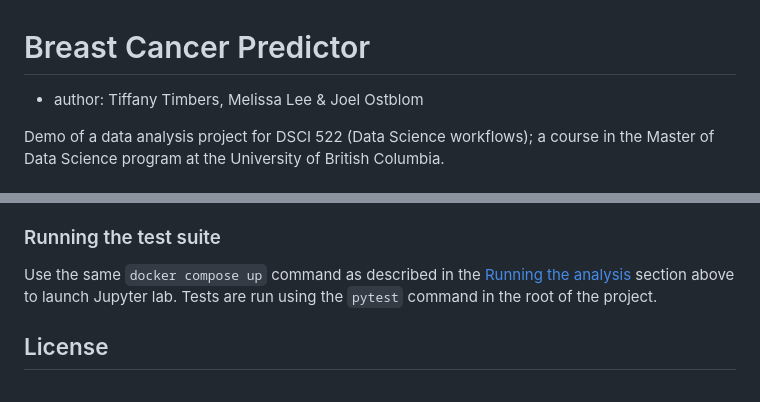
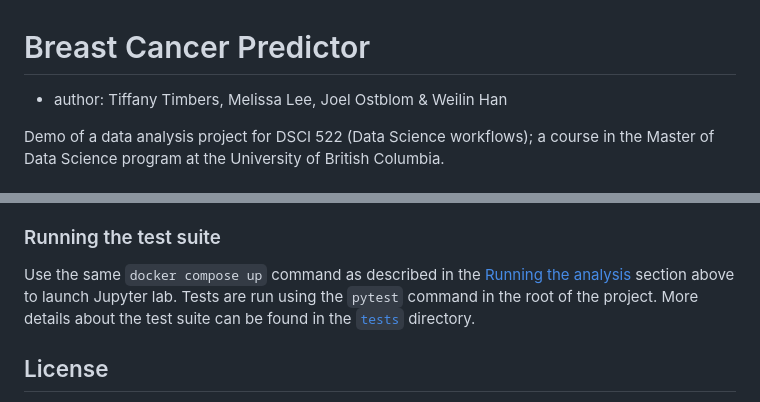
Before and after one commit to ttimbers/breast-cancer-predictor, a Markdown page: README.md, 2 parts joined by grey strips. Drawn GitHub-style.

Commit message:
added test instructions and Weilin as co-author

```diff
--- a/README.md
+++ b/README.md
@@ -1,6 +1,6 @@
 # Breast Cancer Predictor
 
-  - author: Tiffany Timbers, Melissa Lee & Joel Ostblom
+  - author: Tiffany Timbers, Melissa Lee, Joel Ostblom & Weilin Han
 
 Demo of a data analysis project for DSCI 522 (Data Science workflows); a
 course in the Master of Data Science program at the University of
@@ -107,6 +107,8 @@ where you launched the container, and then type `docker compose rm`
 Use the same `docker compose up` command as described in the [Running the analysis](#running-the-analysis) section above
 to launch Jupyter lab.
 Tests are run using the `pytest` command in the root of the project.
+More details about the test suite can be found in the
+[`tests`](tests) directory.
 
 ## License
 
```
